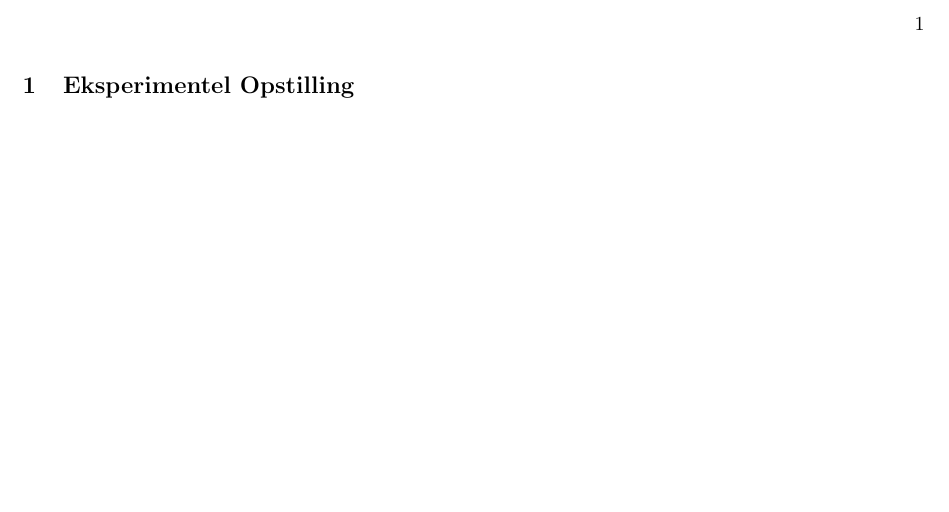
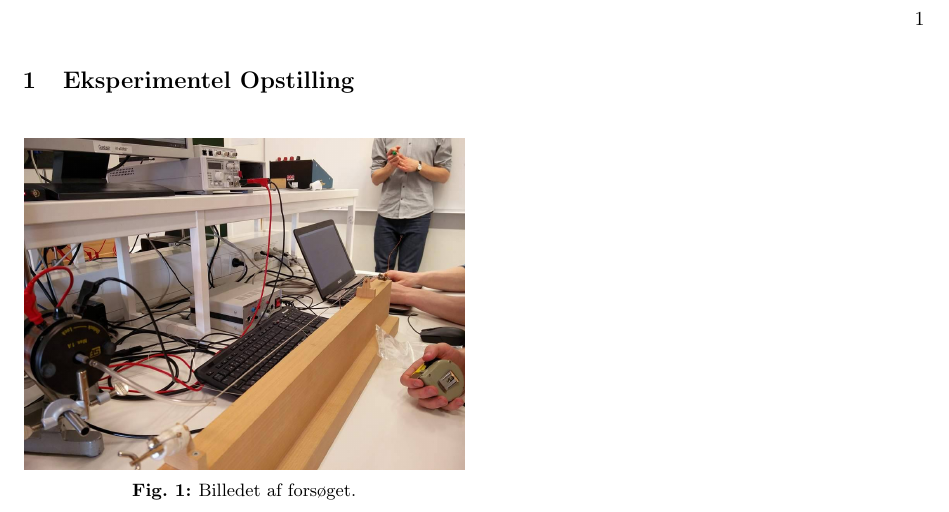
Before and after one commit to renec112/test, a LaTeX document (rapport1/D_Opstilling.tex): part of the page, cut so that both start at the same text, the shorter picture padded with empty space. Compiled offline with pdfLaTeX.

Commit message:
opstilling

```diff
--- a/rapport1/D_Opstilling.tex
+++ b/rapport1/D_Opstilling.tex
@@ -4,5 +4,9 @@
 
 \begin{document}
 \section{Eksperimentel Opstilling}
-
+\begin{figure}[H]
+    \includegraphics[width=\linewidth]{opstilling.jpg}
+    \caption{Billedet af forsøget.}
+    \label{fig:opstilling}
+\end{figure}
 \end{document}
```
Also changed, not shown: rapport1/A2_main.pdf, rapport1/opstilling.jpg (added), 1 other file.
